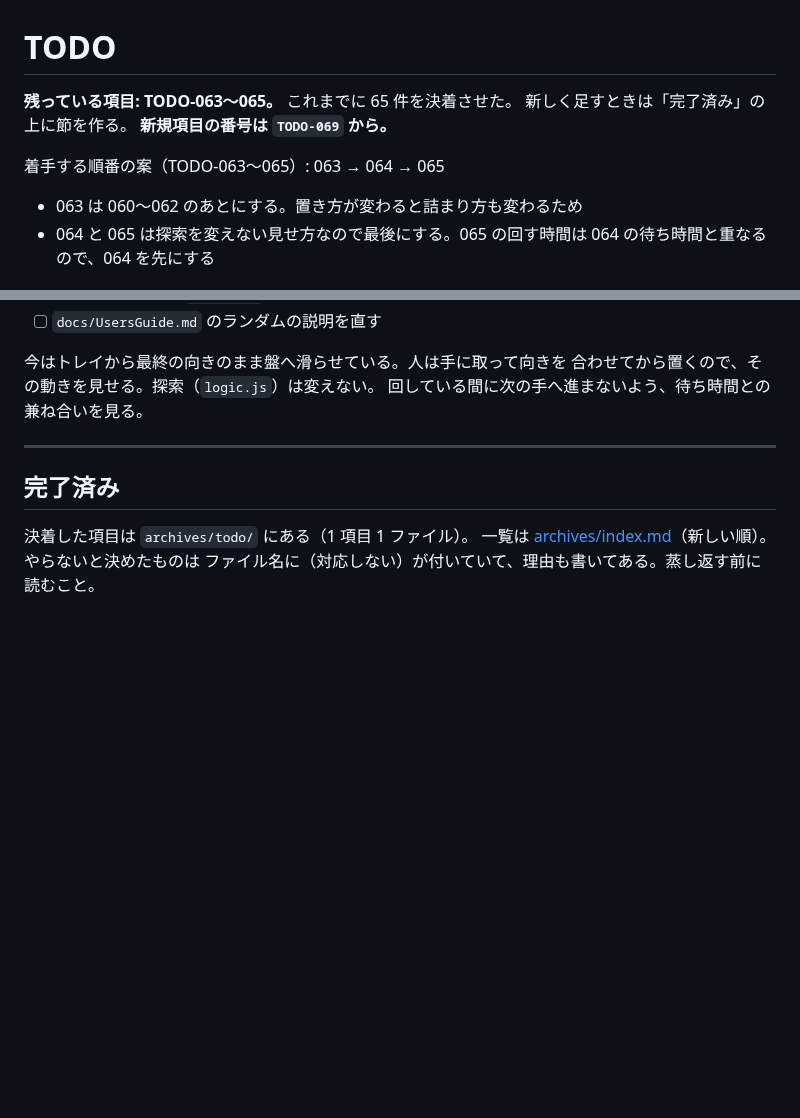
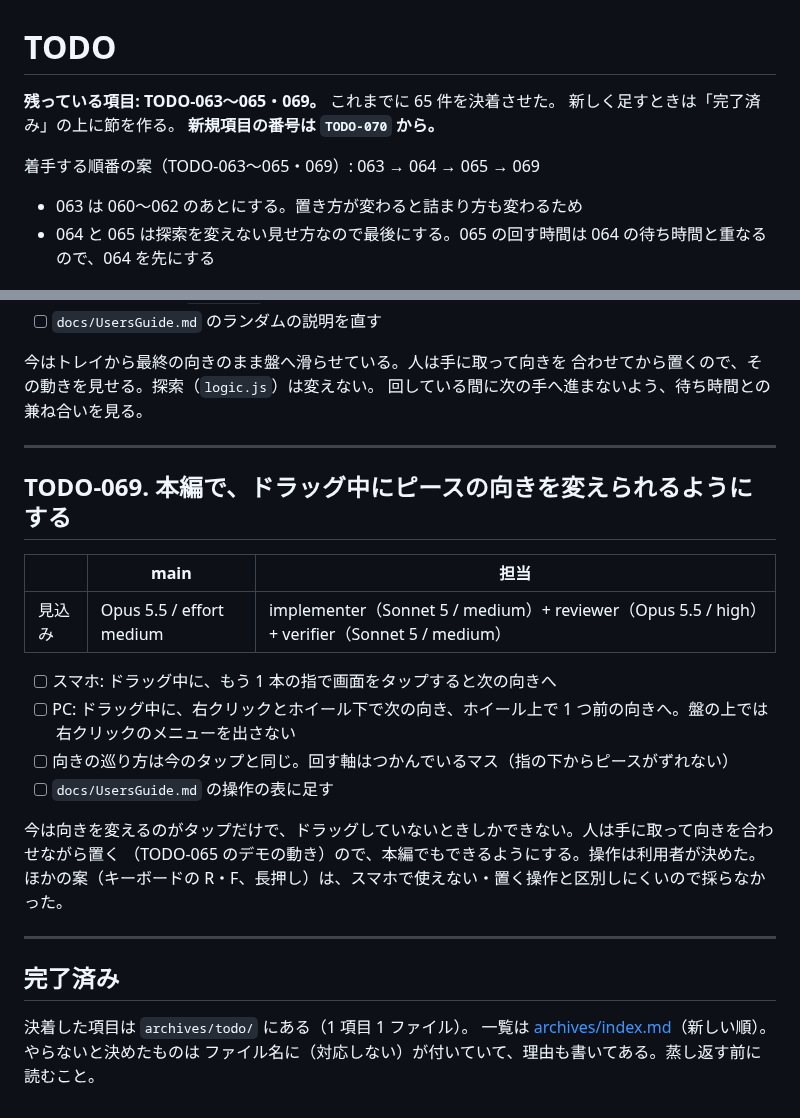
Before and after one commit to ytani01/pentomino-puzzle, a Markdown page: TODO.md, 2 parts joined by grey strips. Rendered like a GitHub page; blank space fills up the shorter version.

Commit message:
docs(todo): 本編でドラッグ中にピースの向きを変えられるようにする件を TODO-069 として立てる
Co-Authored-By: Claude Opus 5.5 <noreply@anthropic.com>
Claude-Session: https://claude.ai/code/session_01FgK8bF9KQsezJcesFew1MR

```diff
--- a/TODO.md
+++ b/TODO.md
@@ -1,10 +1,10 @@
 # TODO
 
-**残っている項目: TODO-063〜065。** これまでに 65 件を決着させた。
+**残っている項目: TODO-063〜065・069。** これまでに 65 件を決着させた。
 新しく足すときは「完了済み」の上に節を作る。
-**新規項目の番号は `TODO-069` から。**
+**新規項目の番号は `TODO-070` から。**
 
-着手する順番の案（TODO-063〜065）: 063 → 064 → 065
+着手する順番の案（TODO-063〜065・069）: 063 → 064 → 065 → 069
 
 - 063 は 060〜062 のあとにする。置き方が変わると詰まり方も変わるため
 - 064 と 065 は探索を変えない見せ方なので最後にする。065 の回す時間は
@@ -67,6 +67,23 @@
 
 ---
 
+## TODO-069. 本編で、ドラッグ中にピースの向きを変えられるようにする
+
+|      | main | 担当 |
+|------|------|------|
+| 見込み | Opus 5.5 / effort medium | implementer（Sonnet 5 / medium）+ reviewer（Opus 5.5 / high）+ verifier（Sonnet 5 / medium） |
+
+- [ ] スマホ: ドラッグ中に、もう 1 本の指で画面をタップすると次の向きへ
+- [ ] PC: ドラッグ中に、右クリックとホイール下で次の向き、ホイール上で 1 つ前の向きへ。盤の上では右クリックのメニューを出さない
+- [ ] 向きの巡り方は今のタップと同じ。回す軸はつかんでいるマス（指の下からピースがずれない）
+- [ ] `docs/UsersGuide.md` の操作の表に足す
+
+今は向きを変えるのがタップだけで、ドラッグしていないときしかできない。人は手に取って向きを合わせながら置く
+（TODO-065 のデモの動き）ので、本編でもできるようにする。操作は利用者が決めた。
+ほかの案（キーボードの R・F、長押し）は、スマホで使えない・置く操作と区別しにくいので採らなかった。
+
+---
+
 ## 完了済み
 
 決着した項目は `archives/todo/` にある（1 項目 1 ファイル）。
```
